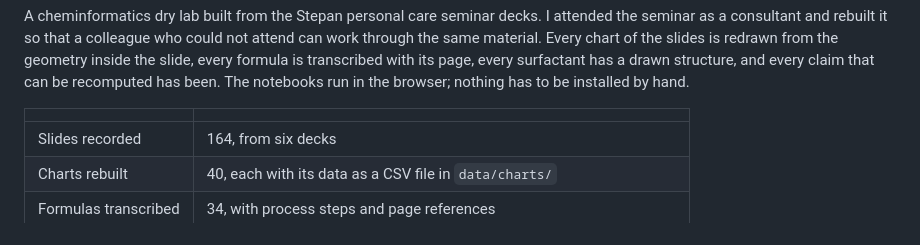
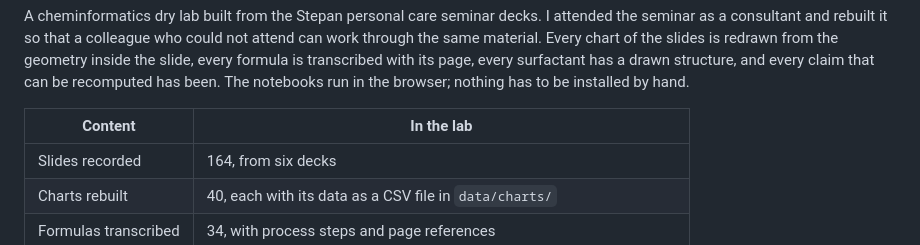
Before and after one commit to mohamedtalaat-gif/Stepan_Surfactant_Cheminformatics, a Markdown page: README.md, the part around the change. Rendered like a GitHub page.

Commit message:
Give the first README table a header row

```diff
--- a/README.md
+++ b/README.md
@@ -22,7 +22,7 @@ consultant and rebuilt it so that a colleague who could not attend can work thro
 redrawn from the geometry inside the slide, every formula is transcribed with its page, every surfactant has a drawn structure,
 and every claim that can be recomputed has been. The notebooks run in the browser; nothing has to be installed by hand.
 
-| | |
+| Content | In the lab |
 |---|---|
 | Slides recorded | 164, from six decks |
 | Charts rebuilt | 40, each with its data as a CSV file in `data/charts/` |
```
